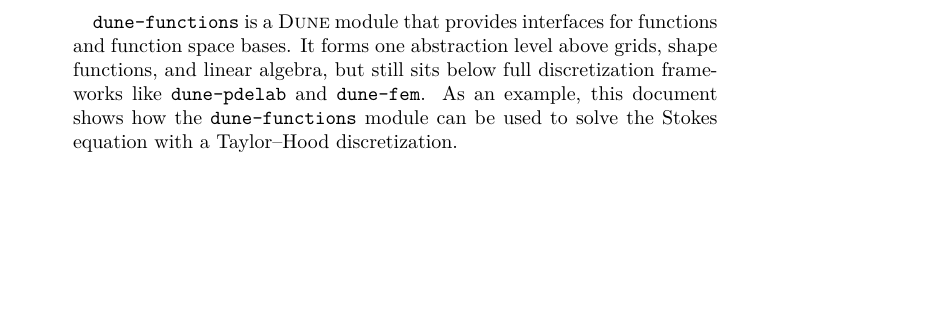
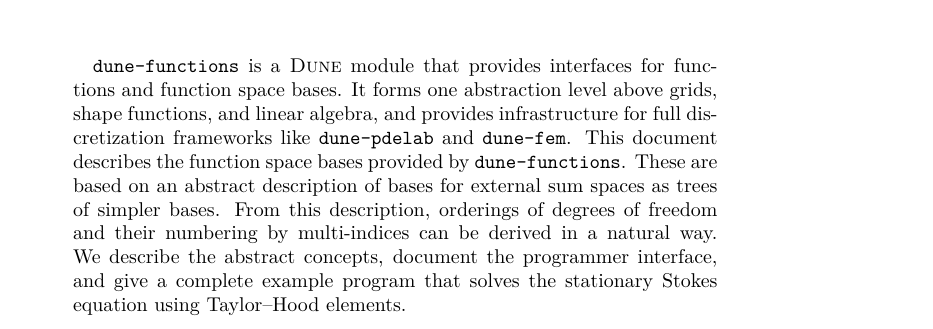
Before and after one commit to dune-project/dune-functions, a LaTeX paper (doc/manual/dune-functions-manual.tex): part of page 2 of 31 before the commit and part of page 1 of 31 after it, cut so that both start at the same text, the shorter picture padded with empty space. Compiled offline with XeLaTeX.

Commit message:
Improve the abstract
And move it in front of the table of contents.

```diff
--- a/doc/manual/dune-functions-manual.tex
+++ b/doc/manual/dune-functions-manual.tex
@@ -127,10 +125,15 @@
 \begin{abstract}
  \dunemodule{dune-functions} is a \dune module that provides interfaces for functions and function space bases.
- It forms one abstraction level above grids, shape functions, and linear algebra, but still sits below
- full discretization frameworks like \dunemodule{dune-pdelab} and \dunemodule{dune-fem}.
- As an example, this document shows how the \dunemodule{dune-functions} module can be used to solve the Stokes
- equation with a Taylor--Hood discretization.
+ It forms one abstraction level above grids, shape functions, and linear algebra, and provides infrastructure
+ for full discretization frameworks like \dunemodule{dune-pdelab} and \dunemodule{dune-fem}.
+ This document describes the function space bases provided by \dunemodule{dune-functions}.  These are
+ based on an abstract description of bases for external sum spaces as trees of simpler bases.
+ From this description, orderings of degrees of freedom and their numbering by multi-indices can be
+ derived in a natural way. We describe the abstract concepts, document the programmer interface,
+ and give a complete example program that solves the stationary Stokes equation using Taylor--Hood elements.
 \end{abstract}
+
+\tableofcontents
 
 \section{Introduction}
 
```
Also changed, not shown: doc/manual/dune-functions-manual.tex (2 more changed lines).
